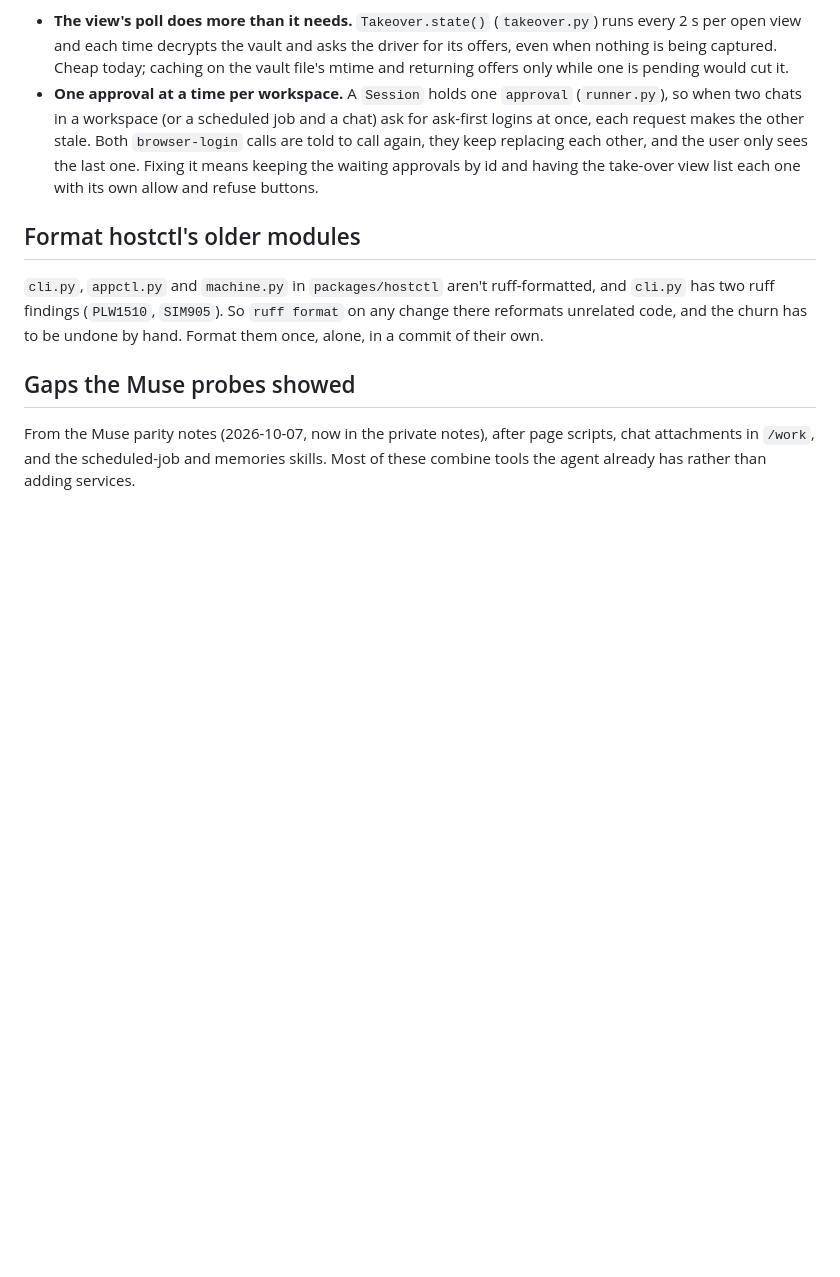
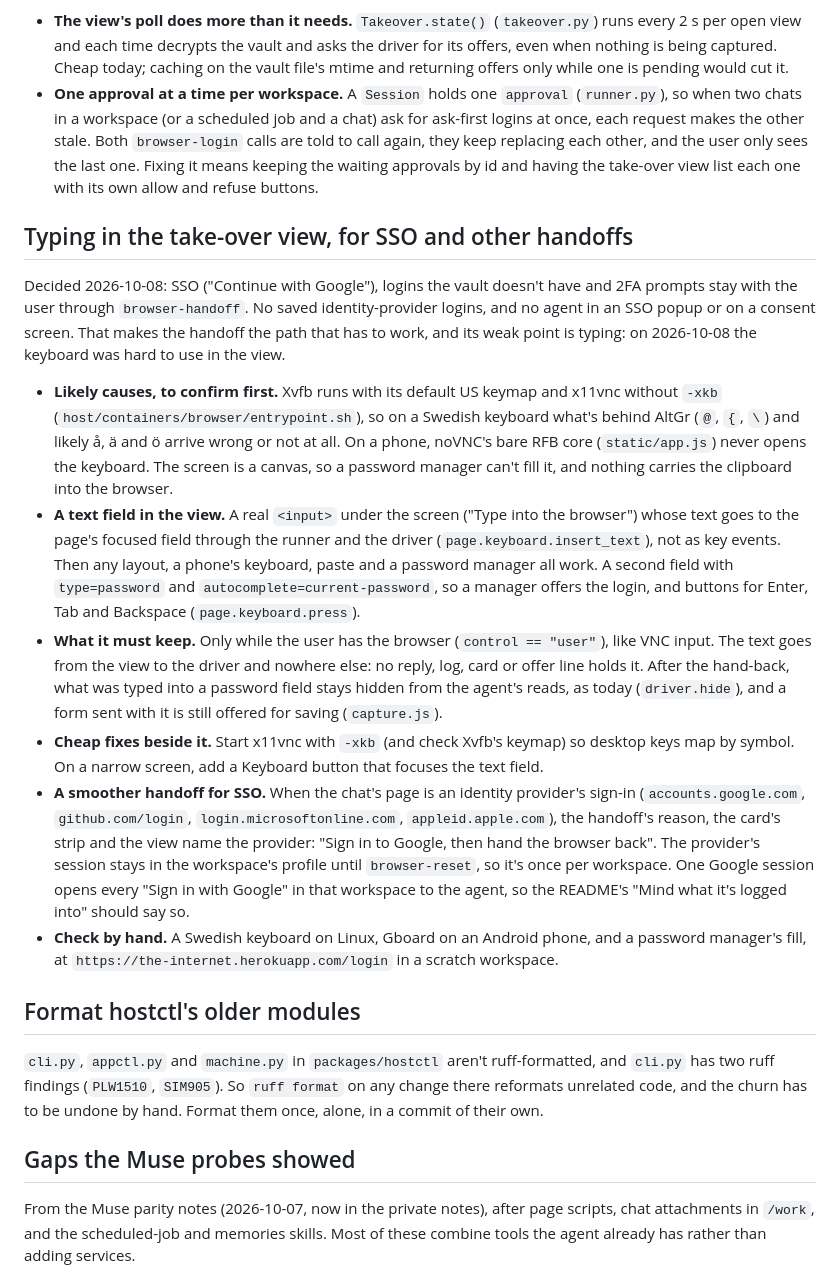
Before and after one commit to BinaryBand/everythingllm, a Markdown page: docs/TODO.md, the part around the change. Rendered like a GitHub page; blank space fills up the shorter version.

Commit message:
Plan typing in the take-over view, the weak point of handing SSO and logins to the user
Co-Authored-By: Claude Opus 5.5 <noreply@anthropic.com>
Claude-Session: https://claude.ai/code/session_01CaHny4S3qFagPgW9KSAVMA

```diff
--- a/docs/TODO.md
+++ b/docs/TODO.md
@@ -54,6 +54,17 @@ Left open by the code review of the browser's saved logins (2026-10-07):
 - **The view's poll does more than it needs.** `Takeover.state()` (`takeover.py`) runs every 2 s per open view and each time decrypts the vault and asks the driver for its offers, even when nothing is being captured. Cheap today; caching on the vault file's mtime and returning offers only while one is pending would cut it.
 - **One approval at a time per workspace.** A `Session` holds one `approval` (`runner.py`), so when two chats in a workspace (or a scheduled job and a chat) ask for ask-first logins at once, each request makes the other stale. Both `browser-login` calls are told to call again, they keep replacing each other, and the user only sees the last one. Fixing it means keeping the waiting approvals by id and having the take-over view list each one with its own allow and refuse buttons.
 
+## Typing in the take-over view, for SSO and other handoffs
+
+Decided 2026-10-08: SSO ("Continue with Google"), logins the vault doesn't have and 2FA prompts stay with the user through `browser-handoff`. No saved identity-provider logins, and no agent in an SSO popup or on a consent screen. That makes the handoff the path that has to work, and its weak point is typing: on 2026-10-08 the keyboard was hard to use in the view.
+
+- **Likely causes, to confirm first.** Xvfb runs with its default US keymap and x11vnc without `-xkb` (`host/containers/browser/entrypoint.sh`), so on a Swedish keyboard what's behind AltGr (`@`, `{`, `\`) and likely å, ä and ö arrive wrong or not at all. On a phone, noVNC's bare RFB core (`static/app.js`) never opens the keyboard. The screen is a canvas, so a password manager can't fill it, and nothing carries the clipboard into the browser.
+- **A text field in the view.** A real `<input>` under the screen ("Type into the browser") whose text goes to the page's focused field through the runner and the driver (`page.keyboard.insert_text`), not as key events. Then any layout, a phone's keyboard, paste and a password manager all work. A second field with `type=password` and `autocomplete=current-password`, so a manager offers the login, and buttons for Enter, Tab and Backspace (`page.keyboard.press`).
+- **What it must keep.** Only while the user has the browser (`control == "user"`), like VNC input. The text goes from the view to the driver and nowhere else: no reply, log, card or offer line holds it. After the hand-back, what was typed into a password field stays hidden from the agent's reads, as today (`driver.hide`), and a form sent with it is still offered for saving (`capture.js`).
+- **Cheap fixes beside it.** Start x11vnc with `-xkb` (and check Xvfb's keymap) so desktop keys map by symbol. On a narrow screen, add a Keyboard button that focuses the text field.
+- **A smoother handoff for SSO.** When the chat's page is an identity provider's sign-in (`accounts.google.com`, `github.com/login`, `login.microsoftonline.com`, `appleid.apple.com`), the handoff's reason, the card's strip and the view name the provider: "Sign in to Google, then hand the browser back". The provider's session stays in the workspace's profile until `browser-reset`, so it's once per workspace. One Google session opens every "Sign in with Google" in that workspace to the agent, so the README's "Mind what it's logged into" should say so.
+- **Check by hand.** A Swedish keyboard on Linux, Gboard on an Android phone, and a password manager's fill, at `https://the-internet.herokuapp.com/login` in a scratch workspace.
+
 ## Format hostctl's older modules
 
 `cli.py`, `appctl.py` and `machine.py` in `packages/hostctl` aren't ruff-formatted, and `cli.py` has two ruff findings (`PLW1510`, `SIM905`). So `ruff format` on any change there reformats unrelated code, and the churn has to be undone by hand. Format them once, alone, in a commit of their own.
```
